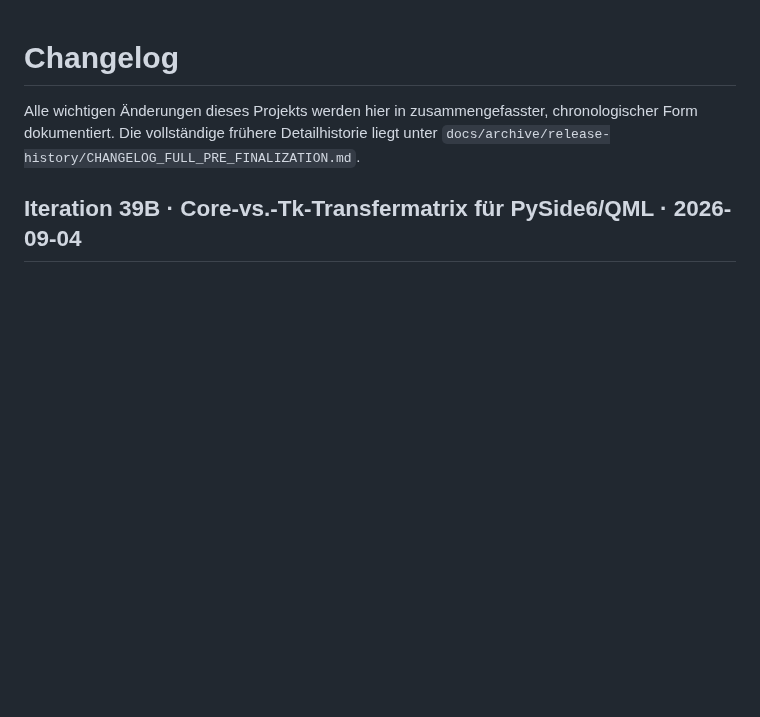
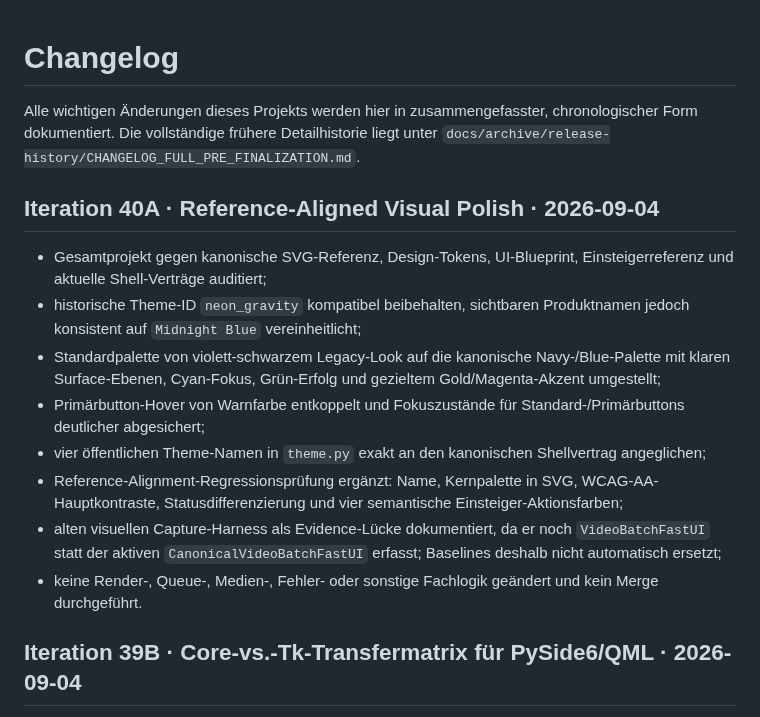
Before and after one commit to provoware/PROVOWARE_VIDEO_AUTOMATION_2026, a Markdown page: CHANGELOG.md, the part around the change. Drawn GitHub-style; blank space fills up the shorter version.

Commit message:
40A: document reference-aligned visual polish

```diff
--- a/CHANGELOG.md
+++ b/CHANGELOG.md
@@ -1,6 +1,17 @@
 # Changelog
 
 Alle wichtigen Änderungen dieses Projekts werden hier in zusammengefasster, chronologischer Form dokumentiert. Die vollständige frühere Detailhistorie liegt unter `docs/archive/release-history/CHANGELOG_FULL_PRE_FINALIZATION.md`.
+
+## Iteration 40A · Reference-Aligned Visual Polish · 2026-09-04
+
+- Gesamtprojekt gegen kanonische SVG-Referenz, Design-Tokens, UI-Blueprint, Einsteigerreferenz und aktuelle Shell-Verträge auditiert;
+- historische Theme-ID `neon_gravity` kompatibel beibehalten, sichtbaren Produktnamen jedoch konsistent auf `Midnight Blue` vereinheitlicht;
+- Standardpalette von violett-schwarzem Legacy-Look auf die kanonische Navy-/Blue-Palette mit klaren Surface-Ebenen, Cyan-Fokus, Grün-Erfolg und gezieltem Gold/Magenta-Akzent umgestellt;
+- Primärbutton-Hover von Warnfarbe entkoppelt und Fokuszustände für Standard-/Primärbuttons deutlicher abgesichert;
+- vier öffentlichen Theme-Namen in `theme.py` exakt an den kanonischen Shellvertrag angeglichen;
+- Reference-Alignment-Regressionsprüfung ergänzt: Name, Kernpalette in SVG, WCAG-AA-Hauptkontraste, Statusdifferenzierung und vier semantische Einsteiger-Aktionsfarben;
+- alten visuellen Capture-Harness als Evidence-Lücke dokumentiert, da er noch `VideoBatchFastUI` statt der aktiven `CanonicalVideoBatchFastUI` erfasst; Baselines deshalb nicht automatisch ersetzt;
+- keine Render-, Queue-, Medien-, Fehler- oder sonstige Fachlogik geändert und kein Merge durchgeführt.
 
 ## Iteration 39B · Core-vs.-Tk-Transfermatrix für PySide6/QML · 2026-09-04
 
```
